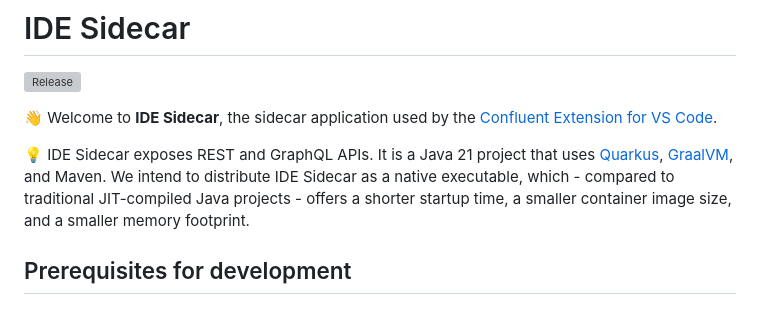
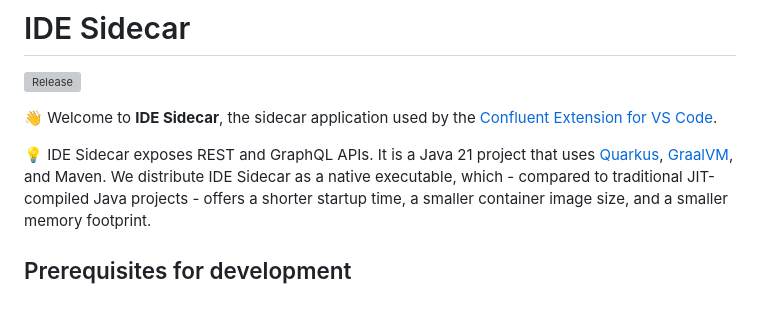
Before and after one commit to confluentinc/ide-sidecar, a Markdown page: README.md, the part around the change. Rendered like a GitHub page; grey boxes are pictures that could not be loaded.

```diff
--- a/README.md
+++ b/README.md
@@ -7,7 +7,7 @@ the [Confluent Extension for VS Code](https://github.com/confluentinc/vscode).
 
 💡 IDE Sidecar exposes REST and GraphQL APIs.
 It is a Java 21 project that uses [Quarkus](https://quarkus.io), [GraalVM](https://www.graalvm.org/), and
-Maven. We intend to distribute IDE Sidecar as a native executable, which - compared to traditional
+Maven. We distribute IDE Sidecar as a native executable, which - compared to traditional
 JIT-compiled Java projects - offers a shorter startup time, a smaller container image size,
 and a smaller memory footprint.
 
```
Also changed, not shown: CONTRIBUTING.md (+29 -9 lines).
